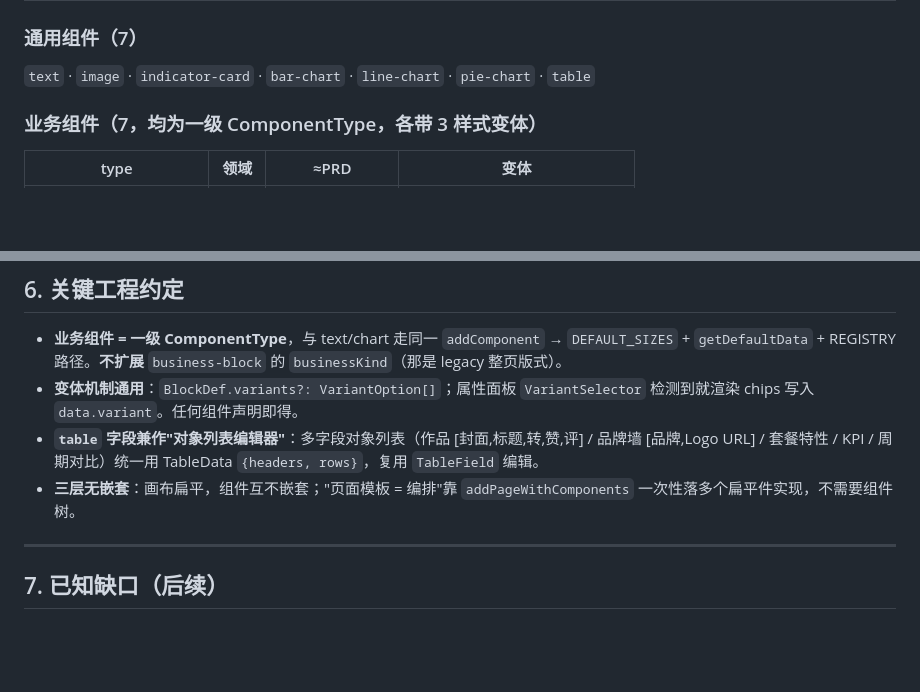
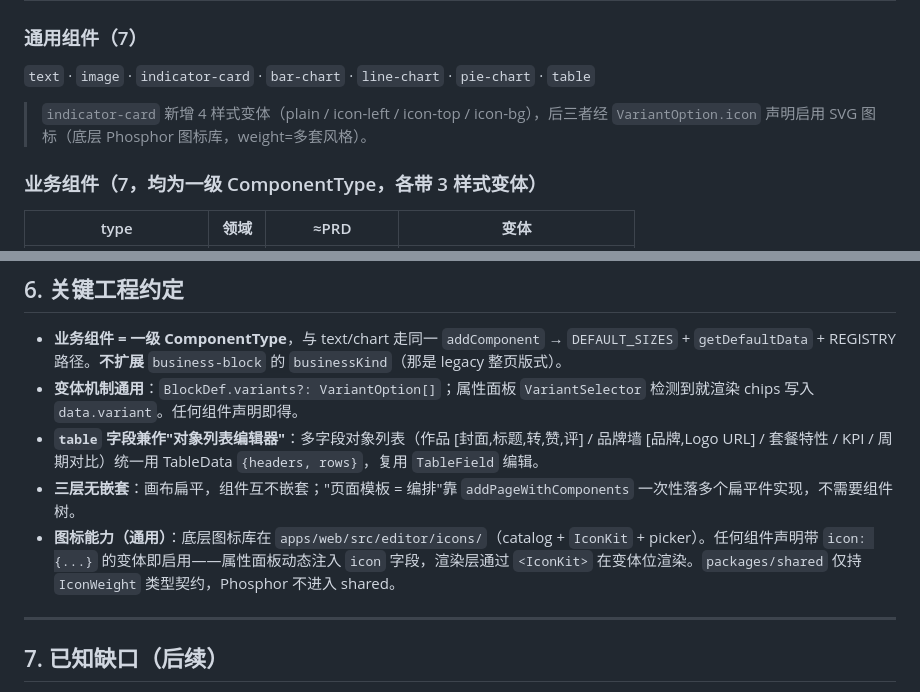
Before and after one commit to peter-wyh/PPTGenerator, a Markdown page: docs/component-system.md, 2 parts joined by grey strips. Drawn GitHub-style; blank space fills up the shorter version.

```diff
--- a/docs/component-system.md
+++ b/docs/component-system.md
@@ -60,6 +60,8 @@
 ### 通用组件（7）
 `text` · `image` · `indicator-card` · `bar-chart` · `line-chart` · `pie-chart` · `table`
 
+> `indicator-card` 新增 4 样式变体（plain / icon-left / icon-top / icon-bg），后三者经 `VariantOption.icon` 声明启用 SVG 图标（底层 Phosphor 图标库，weight=多套风格）。
+
 ### 业务组件（7，均为一级 ComponentType，各带 3 样式变体）
 | type | 领域 | ≈PRD | 变体 |
 |---|---|---|---|
@@ -105,6 +107,7 @@
 - **变体机制通用**：`BlockDef.variants?: VariantOption[]`；属性面板 `VariantSelector` 检测到就渲染 chips 写入 `data.variant`。任何组件声明即得。
 - **`table` 字段兼作"对象列表编辑器"**：多字段对象列表（作品 [封面,标题,转,赞,评] / 品牌墙 [品牌,Logo URL] / 套餐特性 / KPI / 周期对比）统一用 TableData `{headers, rows}`，复用 `TableField` 编辑。
 - **三层无嵌套**：画布扁平，组件互不嵌套；"页面模板 = 编排"靠 `addPageWithComponents` 一次性落多个扁平件实现，不需要组件树。
+- **图标能力（通用）**：底层图标库在 `apps/web/src/editor/icons/`（catalog + `IconKit` + picker）。任何组件声明带 `icon: {...}` 的变体即启用——属性面板动态注入 `icon` 字段，渲染层通过 `<IconKit>` 在变体位渲染。`packages/shared` 仅持 `IconWeight` 类型契约，Phosphor 不进入 shared。
 
 ---
 
```
Also changed, not shown: docs/CHANGELOG.md (+15 -0 lines).
